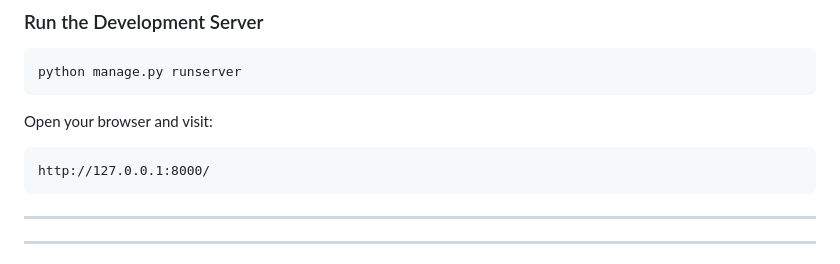
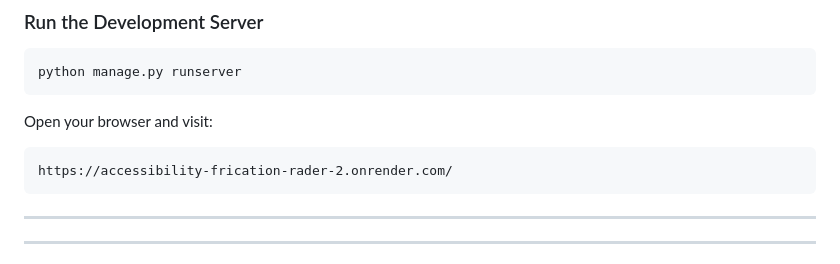
Before and after one commit to Asif68113156/Accessibility-Frication-Rader, a Markdown page: README.md, the part around the change. Rendered like a GitHub page.

````diff
--- a/README.md
+++ b/README.md
@@ -120,7 +120,7 @@ python manage.py runserver
 Open your browser and visit:
 
 ```
-http://127.0.0.1:8000/
+https://accessibility-frication-rader-2.onrender.com/
 ```
 
 ---
````
